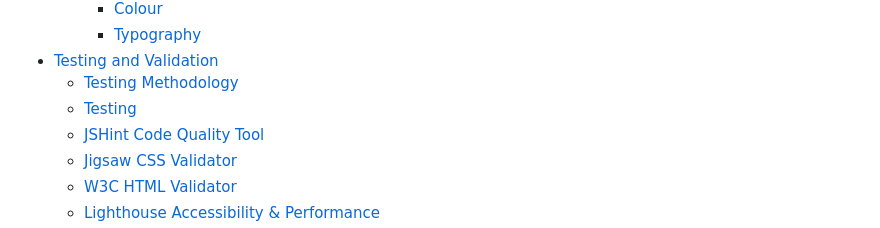
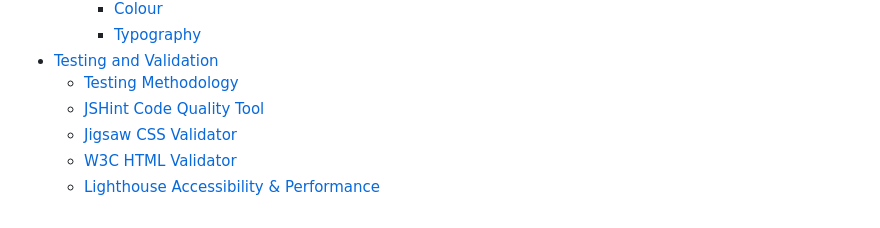
Before and after one commit to klchambers/quiz-app, a Markdown page: README.md, the part around the change. Drawn GitHub-style.

Commit message:
Update README table of contents

```diff
--- a/README.md
+++ b/README.md
@@ -14,7 +14,6 @@
     - [Typography](#typography)
 - [Testing and Validation](#testing-and-validation)
   - [Testing Methodology](#testing-methodology)
-  - [Testing](#testing)
   - [JSHint Code Quality Tool](#jshint-code-quality-tool)
   - [Jigsaw CSS Validator](#jigsaw-css-validator)
   - [W3C HTML Validator](#w3c-html-validator)
```
